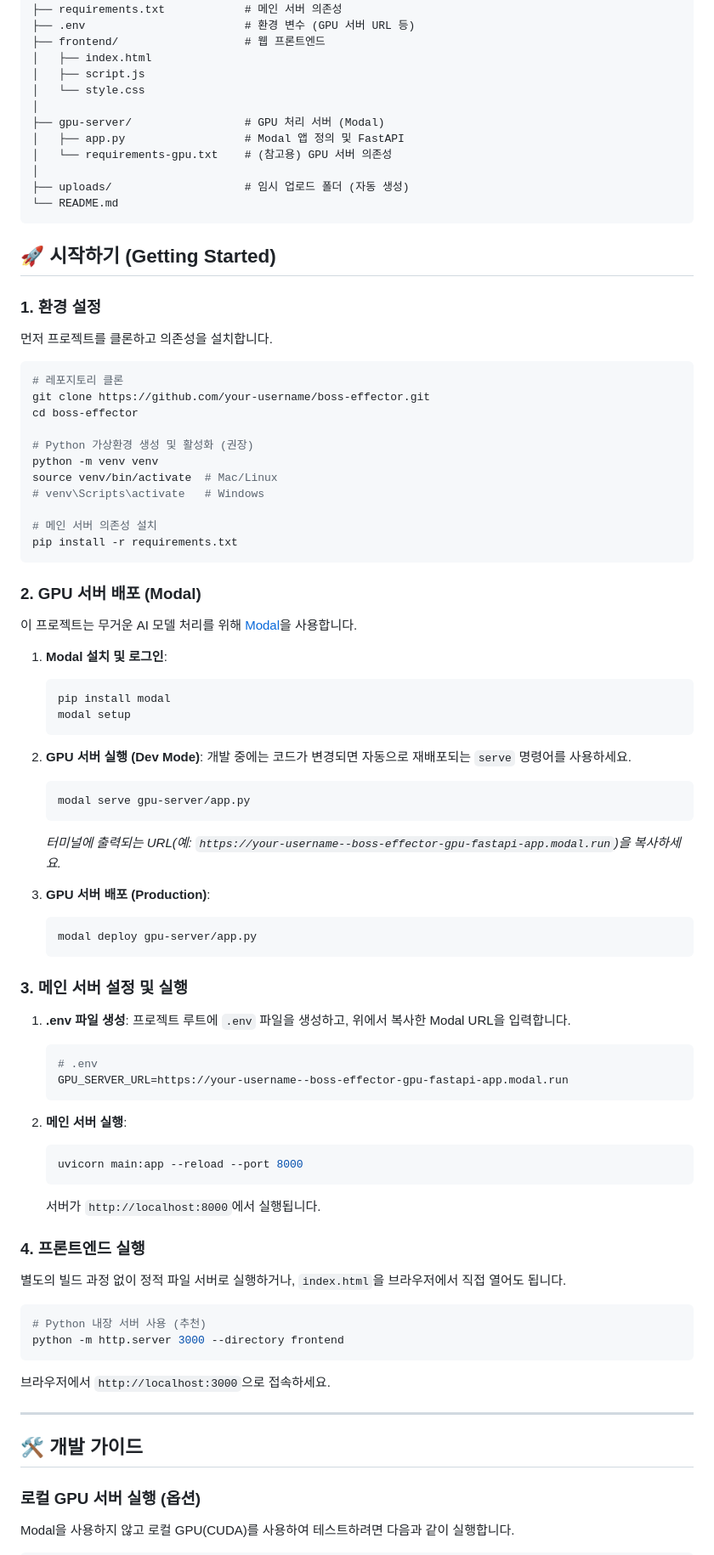
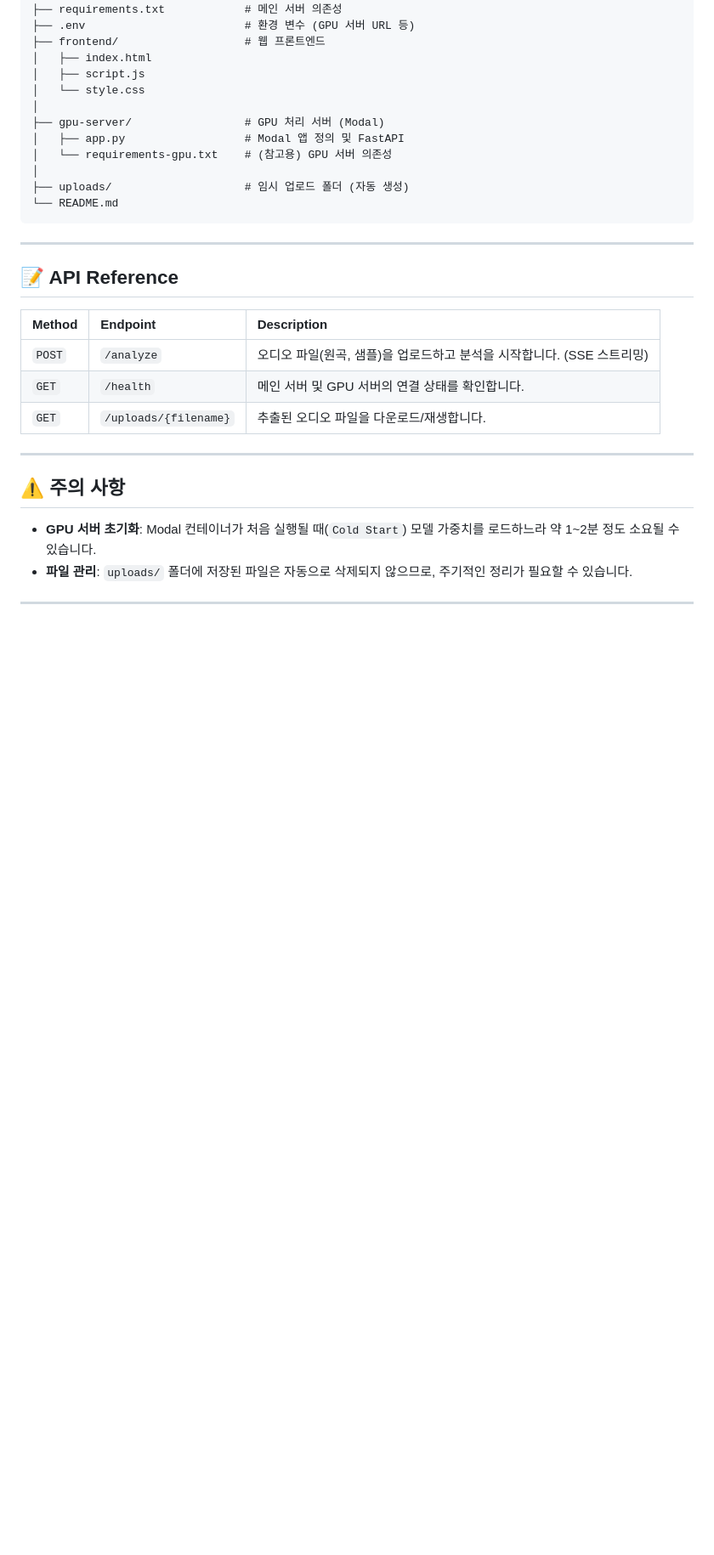
Before and after one commit to JNU-econovation/boss-effector, a Markdown page: README.md, the part around one of its changes. Shown at 85% size. Drawn GitHub-style; blank space fills up the shorter version.

Commit message:
docs: modify readme

````diff
--- a/README.md
+++ b/README.md
@@ -45,78 +152,21 @@ boss-effector/
 └── README.md
 ```
 
-## 🚀 시작하기 (Getting Started)
+---
 
-### 1. 환경 설정
+## 📝 API Reference
 
-먼저 프로젝트를 클론하고 의존성을 설치합니다.
-
-```bash
-# 레포지토리 클론
-git clone https://github.com/your-username/boss-effector.git
-cd boss-effector
-
-# Python 가상환경 생성 및 활성화 (권장)
-python -m venv venv
-source venv/bin/activate  # Mac/Linux
-# venv\Scripts\activate   # Windows
-
-# 메인 서버 의존성 설치
-pip install -r requirements.txt
-```
-
-### 2. GPU 서버 배포 (Modal)
-
-이 프로젝트는 무거운 AI 모델 처리를 위해 [Modal](https://modal.com/)을 사용합니다.
-
-1.  **Modal 설치 및 로그인**:
-    ```bash
-    pip install modal
-    modal setup
-    ```
-
-2.  **GPU 서버 실행 (Dev Mode)**:
-    개발 중에는 코드가 변경되면 자동으로 재배포되는 `serve` 명령어를 사용하세요.
-    ```bash
-    modal serve gpu-server/app.py
-    ```
-    *터미널에 출력되는 URL(예: `https://your-username--boss-effector-gpu-fastapi-app.modal.run`)을 복사하세요.*
-
-3.  **GPU 서버 배포 (Production)**:
-    ```bash
-    modal deploy gpu-server/app.py
-    ```
-
-### 3. 메인 서버 설정 및 실행
-
-1.  **.env 파일 생성**:
-    프로젝트 루트에 `.env` 파일을 생성하고, 위에서 복사한 Modal URL을 입력합니다.
-
-    ```env
-    # .env
-    GPU_SERVER_URL=https://your-username--boss-effector-gpu-fastapi-app.modal.run
-    ```
-
-2.  **메인 서버 실행**:
-    ```bash
-    uvicorn main:app --reload --port 8000
-    ```
-    서버가 `http://localhost:8000`에서 실행됩니다.
-
-### 4. 프론트엔드 실행
-
-별도의 빌드 과정 없이 정적 파일 서버로 실행하거나, `index.html`을 브라우저에서 직접 열어도 됩니다.
-
-```bash
-# Python 내장 서버 사용 (추천)
-python -m http.server 3000 --directory frontend
-```
-브라우저에서 `http://localhost:3000`으로 접속하세요.
+| Method | Endpoint | Description |
+| :--- | :--- | :--- |
+| `POST` | `/analyze` | 오디오 파일(원곡, 샘플)을 업로드하고 분석을 시작합니다. (SSE 스트리밍) |
+| `GET` | `/health` | 메인 서버 및 GPU 서버의 연결 상태를 확인합니다. |
+| `GET` | `/uploads/{filename}` | 추출된 오디오 파일을 다운로드/재생합니다. |
 
 ---
 
-## 🛠️ 개발 가이드
+## ⚠️ 주의 사항
+*   **GPU 서버 초기화**: Modal 컨테이너가 처음 실행될 때(`Cold Start`) 모델 가중치를 로드하느라 약 1~2분 정도 소요될 수 있습니다.
+*   **파일 관리**: `uploads/` 폴더에 저장된 파일은 자동으로 삭제되지 않으므로, 주기적인 정리가 필요할 수 있습니다.
 
-### 로컬 GPU 서버 실행 (옵션)
-Modal을 사용하지 않고 로컬 GPU(CUDA)를 사용하여 테스트하려면 다음과 같이 실행합니다.
+---
 
````
Also changed, not shown: other parts of README.md (+123 -41 lines).
